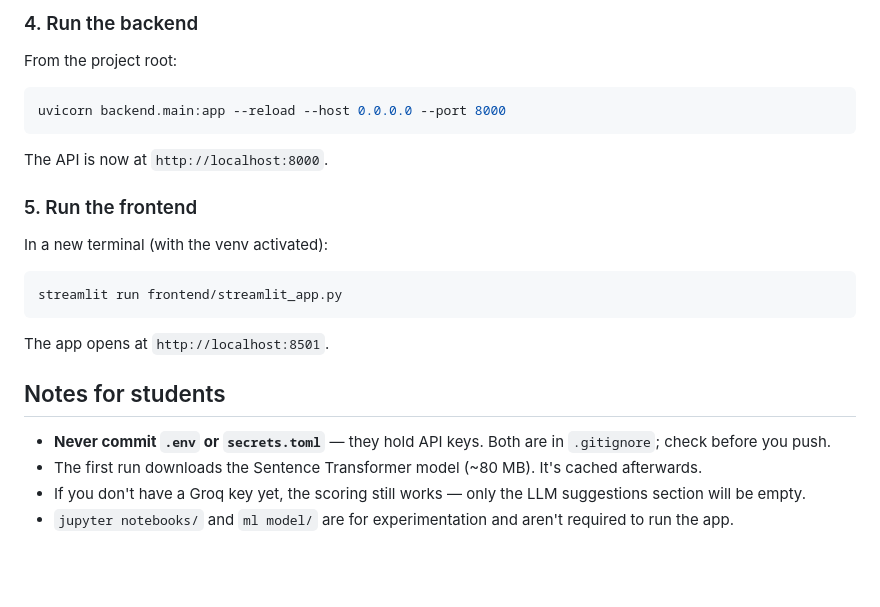
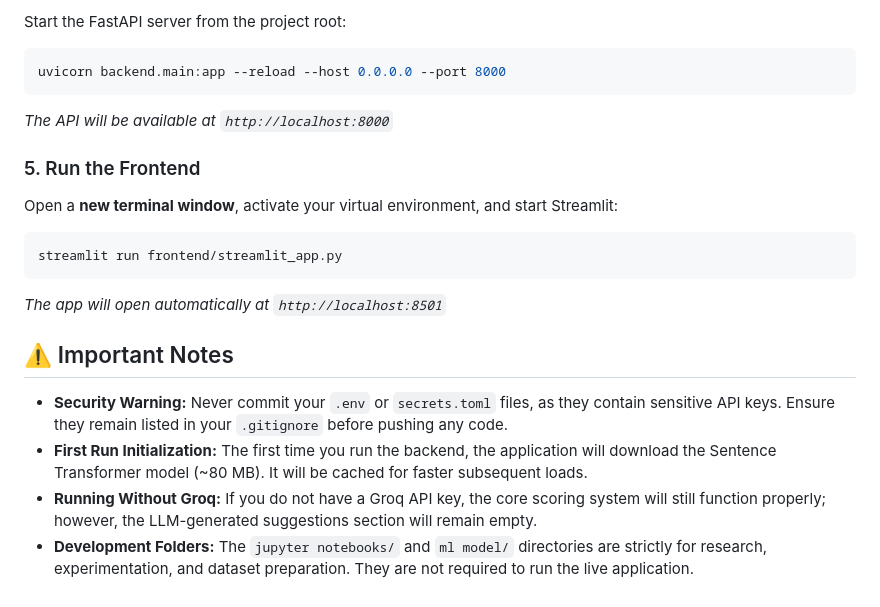
Before and after one commit to gajanand1234567/ATS_SCORER, a Markdown page: README.md, the part around one of its changes. Drawn GitHub-style; blank space fills up the shorter version.

````diff
--- a/README.md
+++ b/README.md
@@ -76,27 +80,23 @@ The Streamlit frontend also reads Supabase config from `frontend/.streamlit/secr
 
-### 4. Run the backend
-
-From the project root:
+Start the FastAPI server from the project root:
 
 ```bash
 uvicorn backend.main:app --reload --host 0.0.0.0 --port 8000
 ```
+*The API will be available at `http://localhost:8000`*
 
-The API is now at `http://localhost:8000`.
+### 5. Run the Frontend
 
-### 5. Run the frontend
-
-In a new terminal (with the venv activated):
+Open a **new terminal window**, activate your virtual environment, and start Streamlit:
 
 ```bash
 streamlit run frontend/streamlit_app.py
 ```
+*The app will open automatically at `http://localhost:8501`*
 
-The app opens at `http://localhost:8501`.
+## ⚠️ Important Notes
 
-## Notes for students
-
-- **Never commit `.env` or `secrets.toml`** — they hold API keys. Both are in `.gitignore`; check before you push.
-- The first run downloads the Sentence Transformer model (~80 MB). It's cached afterwards.
-- If you don't have a Groq key yet, the scoring still works — only the LLM suggestions section will be empty.
-- `jupyter notebooks/` and `ml model/` are for experimentation and aren't required to run the app.
+*   **Security Warning:** Never commit your `.env` or `secrets.toml` files, as they contain sensitive API keys. Ensure they remain listed in your `.gitignore` before pushing any code.
+*   **First Run Initialization:** The first time you run the backend, the application will download the Sentence Transformer model (~80 MB). It will be cached for faster subsequent loads.
+*   **Running Without Groq:** If you do not have a Groq API key, the core scoring system will still function properly; however, the LLM-generated suggestions section will remain empty.
+*   **Development Folders:** The `jupyter notebooks/` and `ml model/` directories are strictly for research, experimentation, and dataset preparation. They are not required to run the live application.
````
Also changed, not shown: other parts of README.md (+46 -42 lines).
